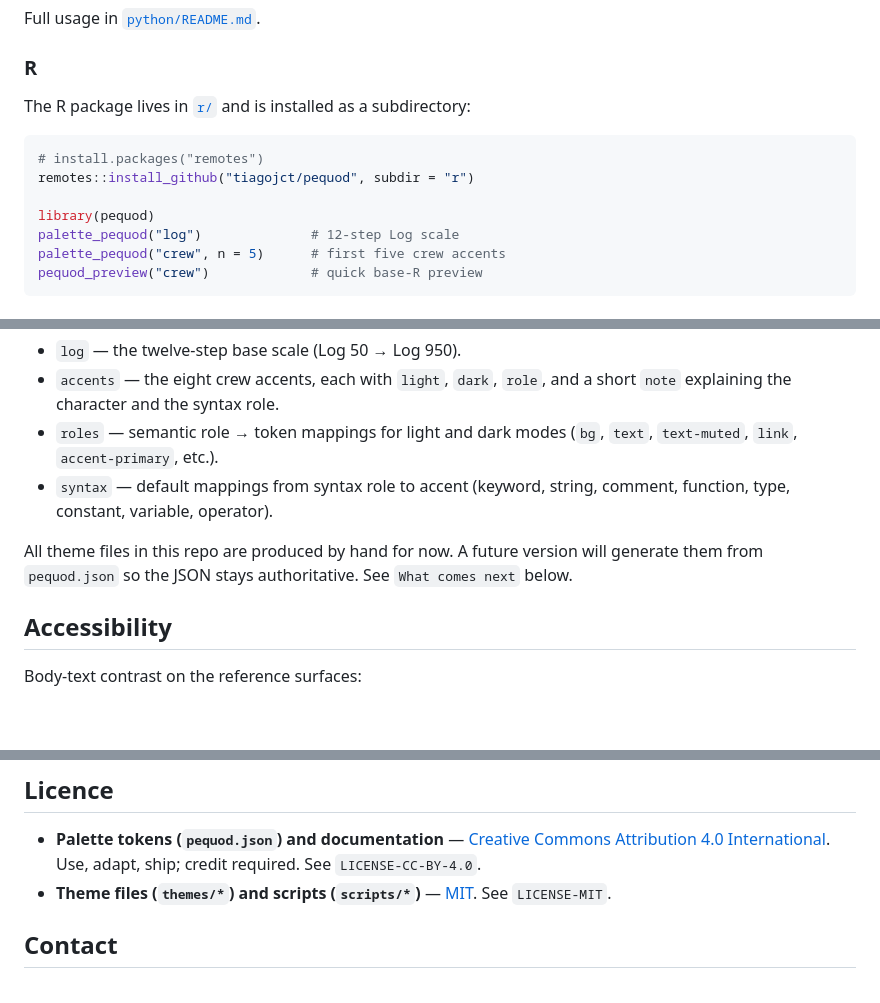
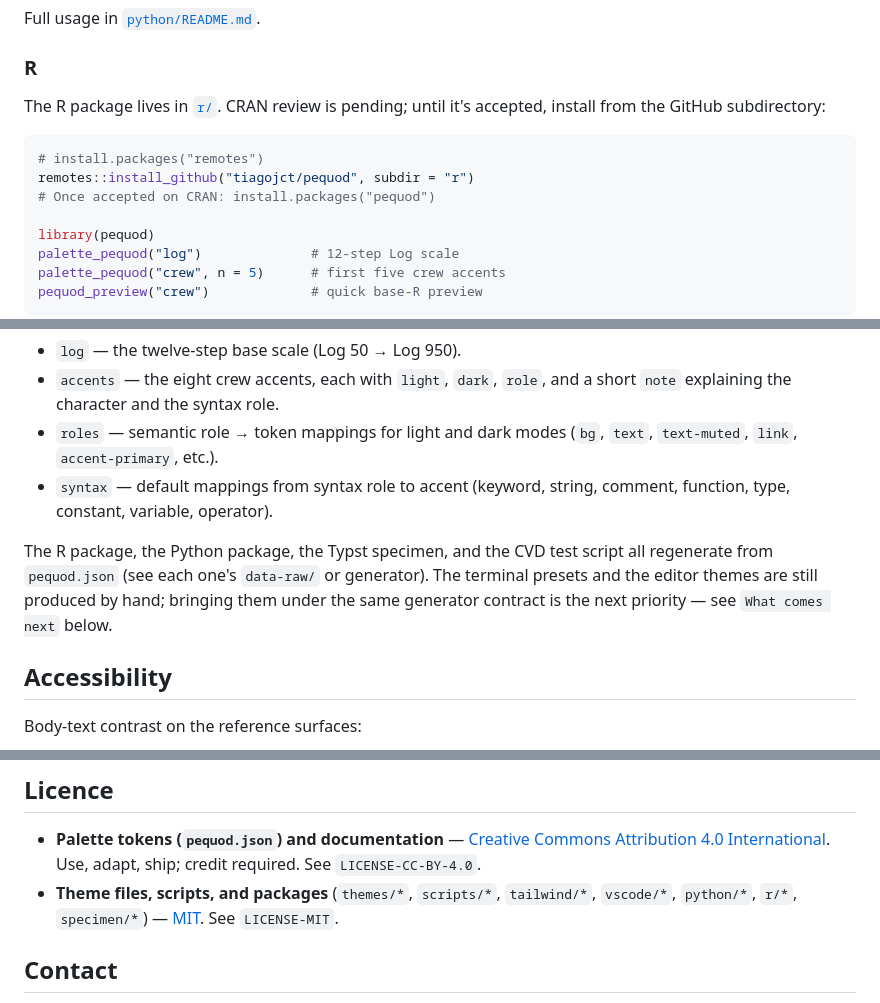
Before and after one commit to tiagojct/ensigns, a Markdown page: imports/pequod/README.md, 3 parts joined by grey strips. Rendered like a GitHub page; blank space fills up the shorter version.

````diff
--- a/imports/pequod/README.md
+++ b/imports/pequod/README.md
@@ -175,11 +196,13 @@ Full usage in [`python/README.md`](python/README.md).
 
 ### R
 
-The R package lives in [`r/`](r/) and is installed as a subdirectory:
+The R package lives in [`r/`](r/). CRAN review is pending; until it's
+accepted, install from the GitHub subdirectory:
 
 ```r
 # install.packages("remotes")
 remotes::install_github("tiagojct/pequod", subdir = "r")
+# Once accepted on CRAN: install.packages("pequod")
 
 library(pequod)
 palette_pequod("log")              # 12-step Log scale
@@ -210,9 +233,11 @@ Full usage in [`r/README.md`](r/README.md).
 - `syntax` — default mappings from syntax role to accent (keyword,
   string, comment, function, type, constant, variable, operator).
 
-All theme files in this repo are produced by hand for now. A future
-version will generate them from `pequod.json` so the JSON stays
-authoritative. See `What comes next` below.
+The R package, the Python package, the Typst specimen, and the CVD
+test script all regenerate from `pequod.json` (see each one's
+`data-raw/` or generator). The terminal presets and the editor themes
+are still produced by hand; bringing them under the same generator
+contract is the next priority — see `What comes next` below.
 
 ## Accessibility
 
@@ -313,7 +343,8 @@ Contributions to any of these are welcome.
 - **Palette tokens (`pequod.json`) and documentation** — [Creative Commons
   Attribution 4.0 International](https://creativecommons.org/licenses/by/4.0/).
   Use, adapt, ship; credit required. See `LICENSE-CC-BY-4.0`.
-- **Theme files (`themes/*`) and scripts (`scripts/*`)** —
+- **Theme files, scripts, and packages** (`themes/*`, `scripts/*`,
+  `tailwind/*`, `vscode/*`, `python/*`, `r/*`, `specimen/*`) —
   [MIT](https://opensource.org/licenses/MIT). See `LICENSE-MIT`.
 
 ## Contact
````
Also changed, not shown: other parts of imports/pequod/README.md (+44 -18 lines).
